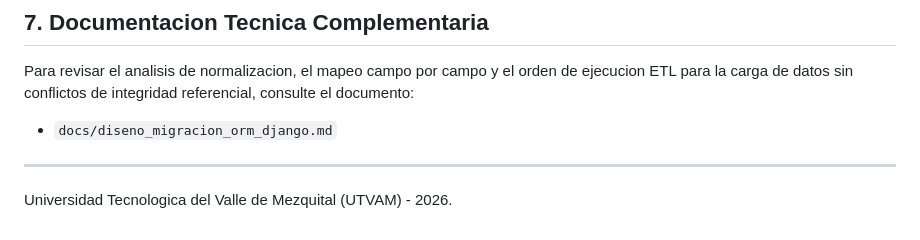
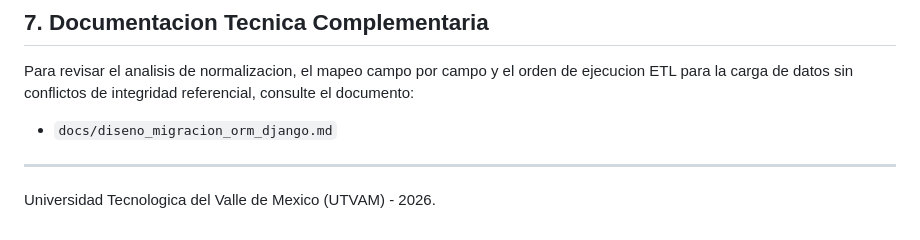
Before and after one commit to NiTo454/2026-III-PassId, a Markdown page: README.md, the part around the change. Drawn GitHub-style.

Commit message:
Update university name in README

```diff
--- a/README.md
+++ b/README.md
@@ -169,4 +169,4 @@ Para revisar el analisis de normalizacion, el mapeo campo por campo y el orden d
 - `docs/diseno_migracion_orm_django.md`
 
 ---
-Universidad Tecnologica del Valle de Mezquital (UTVAM) - 2026.
+Universidad Tecnologica del Valle de Mexico (UTVAM) - 2026.
```
